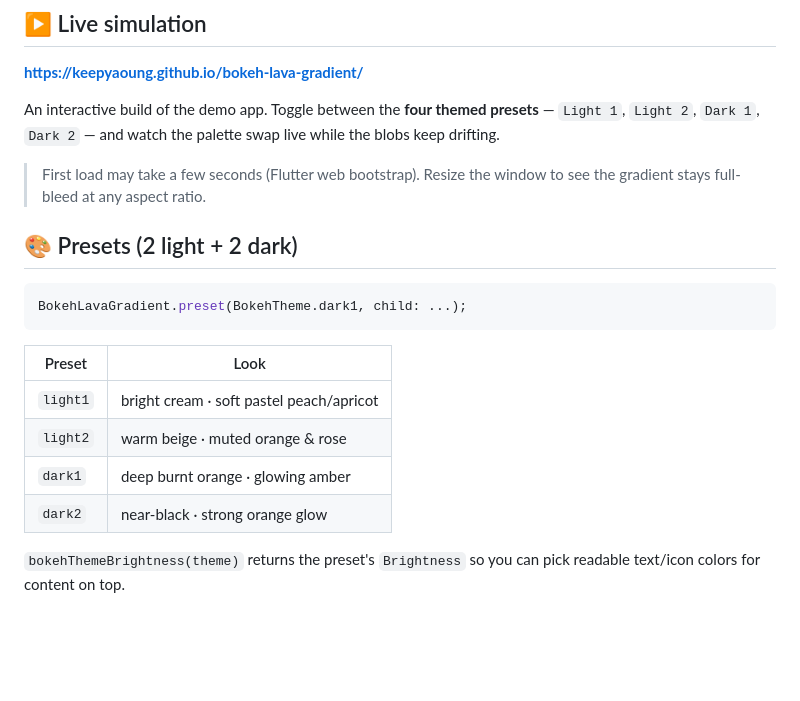
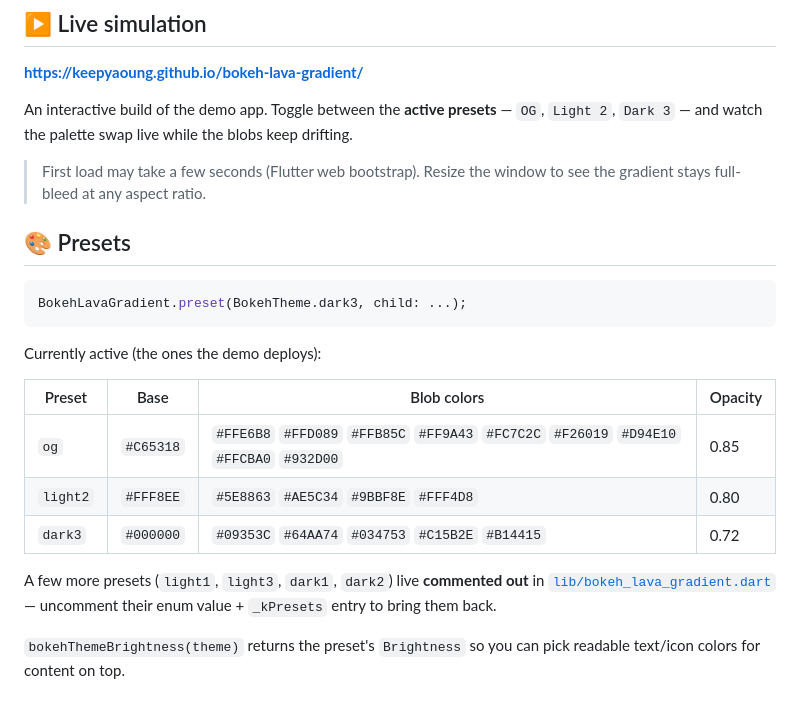
Before and after one commit to keepYaoung/bokeh-lava-gradient, a Markdown page: README.md, the part around the change. Drawn GitHub-style; blank space fills up the shorter version.

Commit message:
docs: README presets reflect only active (uncommented) ones — og, light2, dark3
Co-Authored-By: Claude Opus 4.8 <noreply@anthropic.com>

````diff
--- a/README.md
+++ b/README.md
@@ -11,25 +11,30 @@ size and motion knob is a parameter.
 
 **https://keepyaoung.github.io/bokeh-lava-gradient/**
 
-An interactive build of the demo app. Toggle between the **four themed
-presets** — `Light 1`, `Light 2`, `Dark 1`, `Dark 2` — and watch the palette
-swap live while the blobs keep drifting.
+An interactive build of the demo app. Toggle between the **active presets** —
+`OG`, `Light 2`, `Dark 3` — and watch the palette swap live while the blobs
+keep drifting.
 
 > First load may take a few seconds (Flutter web bootstrap). Resize the window
 > to see the gradient stays full-bleed at any aspect ratio.
 
-## 🎨 Presets (2 light + 2 dark)
+## 🎨 Presets
 
 ```dart
-BokehLavaGradient.preset(BokehTheme.dark1, child: ...);
+BokehLavaGradient.preset(BokehTheme.dark3, child: ...);
 ```
 
-| Preset | Look |
-|--------|------|
-| `light1` | bright cream · soft pastel peach/apricot |
-| `light2` | warm beige · muted orange & rose |
-| `dark1`  | deep burnt orange · glowing amber |
-| `dark2`  | near-black · strong orange glow |
+Currently active (the ones the demo deploys):
+
+| Preset | Base | Blob colors | Opacity |
+|--------|------|-------------|---------|
+| `og`     | `#C65318` | `#FFE6B8` `#FFD089` `#FFB85C` `#FF9A43` `#FC7C2C` `#F26019` `#D94E10` `#FFCBA0` `#932D00` | 0.85 |
+| `light2` | `#FFF8EE` | `#5E8863` `#AE5C34` `#9BBF8E` `#FFF4D8` | 0.80 |
+| `dark3`  | `#000000` | `#09353C` `#64AA74` `#034753` `#C15B2E` `#B14415` | 0.72 |
+
+A few more presets (`light1`, `light3`, `dark1`, `dark2`) live **commented out**
+in [`lib/bokeh_lava_gradient.dart`](lib/bokeh_lava_gradient.dart) — uncomment
+their enum value + `_kPresets` entry to bring them back.
 
 `bokehThemeBrightness(theme)` returns the preset's `Brightness` so you can pick
 readable text/icon colors for content on top.
````
